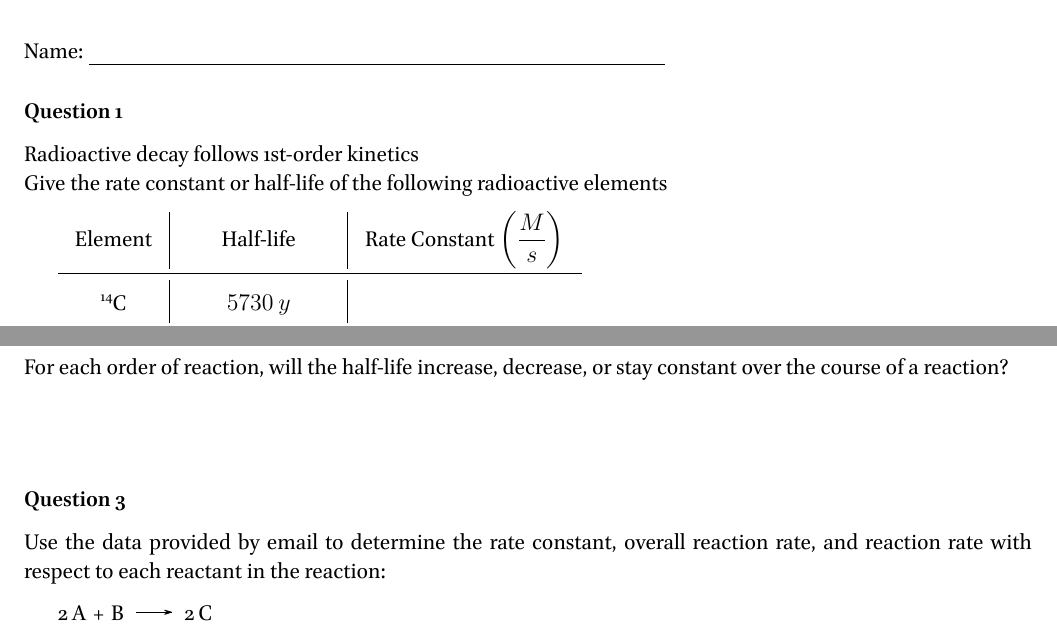
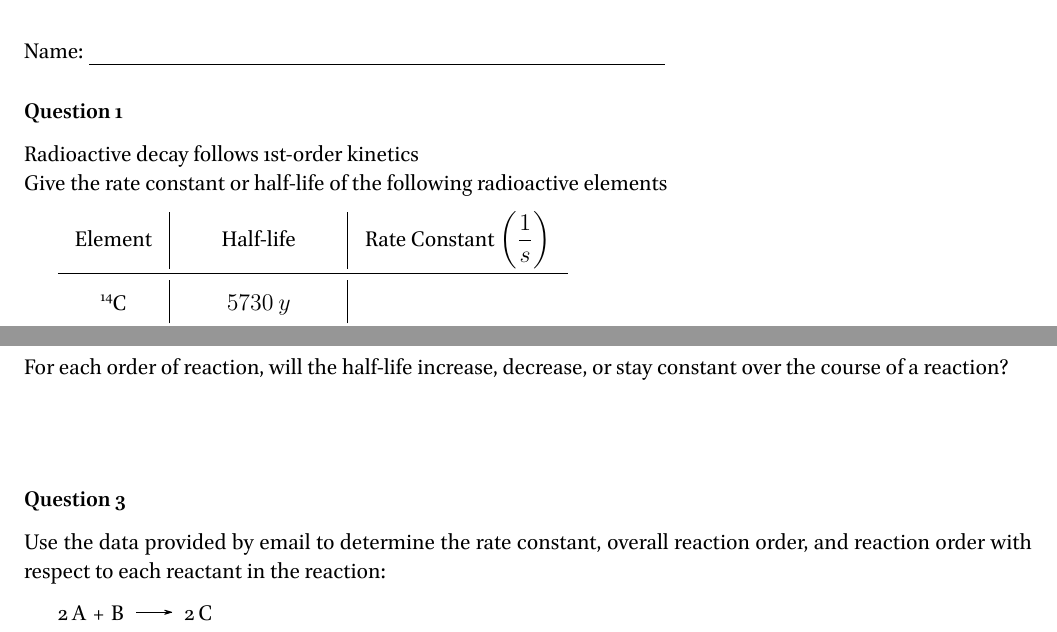
Before and after one commit to RowleyLab/1220_Quizzes, a LaTeX book (14.2_Integrated_Rate_Laws.tex): two parts of page 1 of 2, joined at a grey line, cut so that both start at the same text. The pictures show the PDF file 14.2_Integrated_Rate_Laws.pdf that the author committed with the source.

Commit message:
Fix 14.2 typos

```diff
--- a/14.2_Integrated_Rate_Laws.tex
+++ b/14.2_Integrated_Rate_Laws.tex
@@ -14,7 +14,7 @@
 	Radioactive decay follows \nth{1}-order kinetics \\Give the rate constant or half-life of the following radioactive elements
 
 	\begin{tabular}{c|c|c}
-		Element & Half-life & Rate Constant $\left(\dfrac{M}{s}\right)$\\ \midrule
+		Element & Half-life & Rate Constant $\left(\dfrac{1}{s}\right)$\\ \midrule
 		\ch{^{14}C} & $5730~y$ & \hspace{6em} \\ \midrule
 		\ch{^{57}Co} & \hspace{6em} & $2.95\times10^{-8}$ \\ \midrule
 		\ch{^{99}Tc} & $6.0~h$ & \hspace{6em} \\ \midrule
@@ -27,7 +27,7 @@
 
 	\vspace{3em}
 	\subsection*{Question 3}
-	Use the data provided by email to determine the rate constant, overall reaction rate, and reaction rate with respect to each reactant in the reaction:
+	Use the data provided by email to determine the rate constant, overall reaction order, and reaction order with respect to each reactant in the reaction:
 
 	\ch{2 A + B -> 2 C}
 	\newpage
```
Also changed, not shown: 14.2_Integrated_Rate_Laws.pdf.
